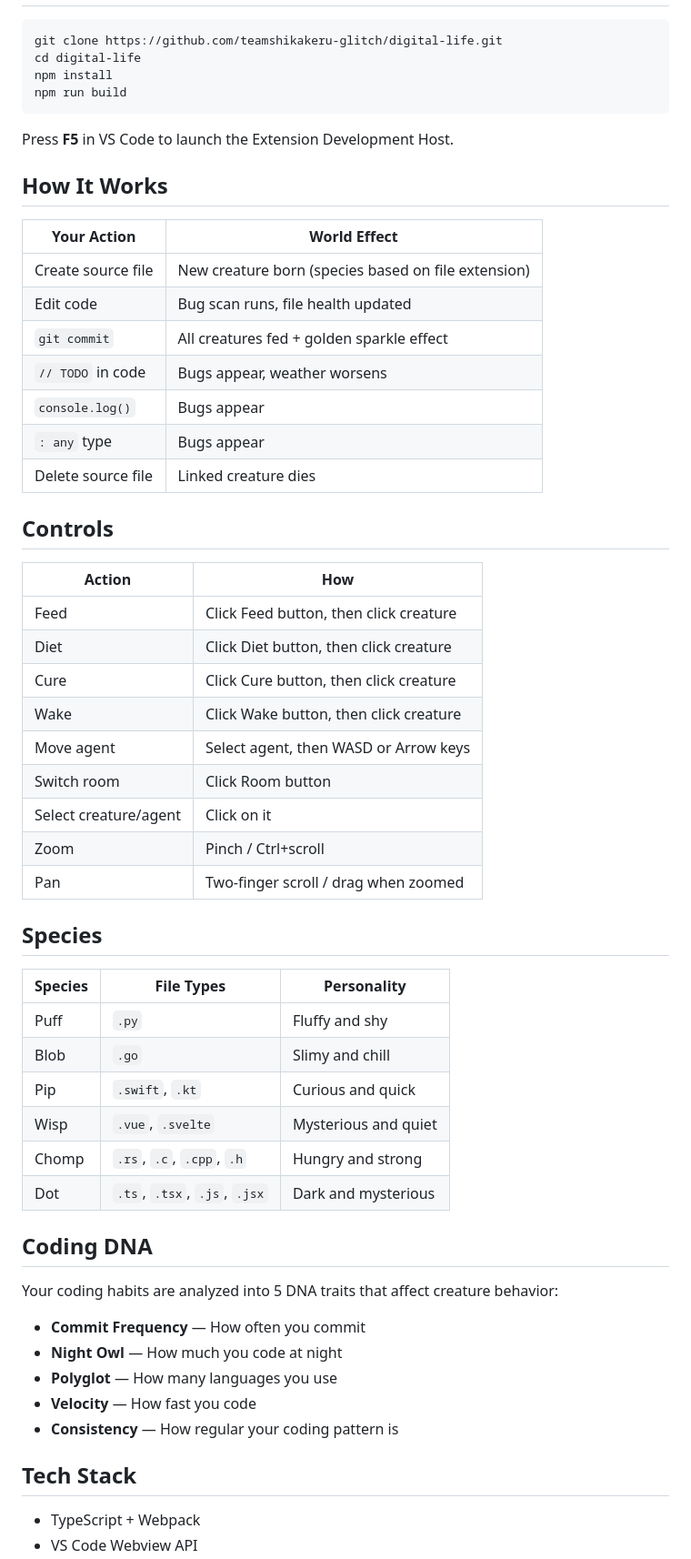
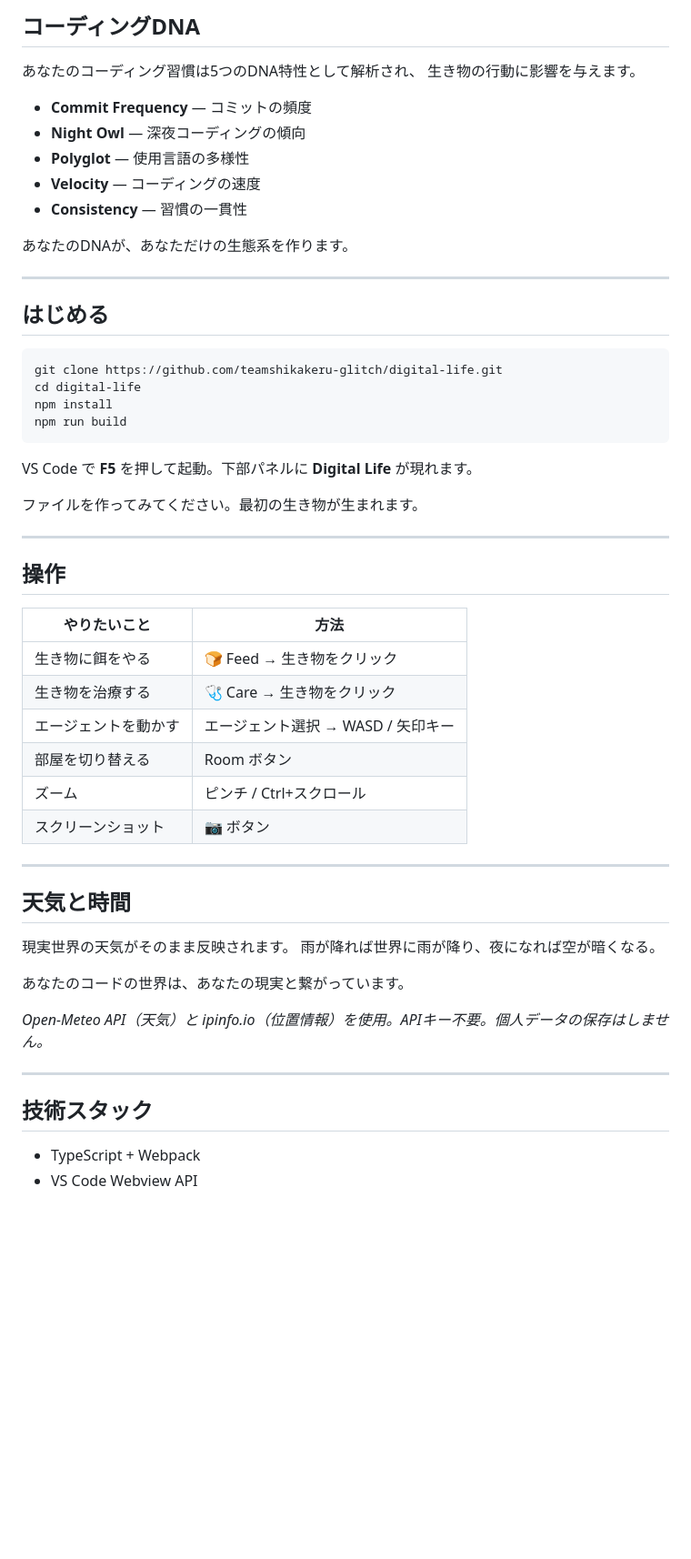
Before and after one commit to q404365631/digital-life, a Markdown page: README.md, the part around one of its changes. Shown at 91% size. Rendered like a GitHub page; blank space fills up the shorter version.

````diff
--- a/README.md
+++ b/README.md
@@ -31,3 +85,19 @@ An AI Agent Code Health Visualizer for VS Code. Your codebase spawns 3D fluffy c
+## コーディングDNA
+
+あなたのコーディング習慣は5つのDNA特性として解析され、
+生き物の行動に影響を与えます。
+
+- **Commit Frequency** — コミットの頻度
+- **Night Owl** — 深夜コーディングの傾向
+- **Polyglot** — 使用言語の多様性
+- **Velocity** — コーディングの速度
+- **Consistency** — 習慣の一貫性
+
+あなたのDNAが、あなただけの生態系を作ります。
+
+---
+
+## はじめる
 
 ```bash
 git clone https://github.com/teamshikakeru-glitch/digital-life.git
@@ -36,56 +106,37 @@ npm install
 npm run build
 ```
 
-Press **F5** in VS Code to launch the Extension Development Host.
+VS Code で **F5** を押して起動。下部パネルに **Digital Life** が現れます。
 
-## How It Works
+ファイルを作ってみてください。最初の生き物が生まれます。
 
-| Your Action | World Effect |
+---
+
+## 操作
+
+| やりたいこと | 方法 |
 |---|---|
-| Create source file | New creature born (species based on file extension) |
-| Edit code | Bug scan runs, file health updated |
-| `git commit` | All creatures fed + golden sparkle effect |
-| `// TODO` in code | Bugs appear, weather worsens |
-| `console.log()` | Bugs appear |
-| `: any` type | Bugs appear |
-| Delete source file | Linked creature dies |
+| 生き物に餌をやる | 🍞 Feed → 生き物をクリック |
+| 生き物を治療する | 🩺 Care → 生き物をクリック |
+| エージェントを動かす | エージェント選択 → WASD / 矢印キー |
+| 部屋を切り替える | Room ボタン |
+| ズーム | ピンチ / Ctrl+スクロール |
+| スクリーンショット | 📷 ボタン |
 
-## Controls
+---
 
-| Action | How |
-|---|---|
-| Feed | Click Feed button, then click creature |
-| Diet | Click Diet button, then click creature |
-| Cure | Click Cure button, then click creature |
-| Wake | Click Wake button, then click creature |
-| Move agent | Select agent, then WASD or Arrow keys |
-| Switch room | Click Room button |
-| Select creature/agent | Click on it |
-| Zoom | Pinch / Ctrl+scroll |
-| Pan | Two-finger scroll / drag when zoomed |
+## 天気と時間
 
-## Species
+現実世界の天気がそのまま反映されます。
+雨が降れば世界に雨が降り、夜になれば空が暗くなる。
 
-| Species | File Types | Personality |
-|---|---|---|
-| Puff | `.py` | Fluffy and shy |
-| Blob | `.go` | Slimy and chill |
-| Pip | `.swift`, `.kt` | Curious and quick |
-| Wisp | `.vue`, `.svelte` | Mysterious and quiet |
-| Chomp | `.rs`, `.c`, `.cpp`, `.h` | Hungry and strong |
-| Dot | `.ts`, `.tsx`, `.js`, `.jsx` | Dark and mysterious |
+あなたのコードの世界は、あなたの現実と繋がっています。
 
-## Coding DNA
+*Open-Meteo API（天気）と ipinfo.io（位置情報）を使用。APIキー不要。個人データの保存はしません。*
 
-Your coding habits are analyzed into 5 DNA traits that affect creature behavior:
+---
 
-- **Commit Frequency** — How often you commit
-- **Night Owl** — How much you code at night
-- **Polyglot** — How many languages you use
-- **Velocity** — How fast you code
-- **Consistency** — How regular your coding pattern is
-
-## Tech Stack
+## 技術スタック
 
 - TypeScript + Webpack
 - VS Code Webview API
````
Also changed, not shown: other parts of README.md (+93 -34 lines), README.en.md (added, +161 -0 lines).
